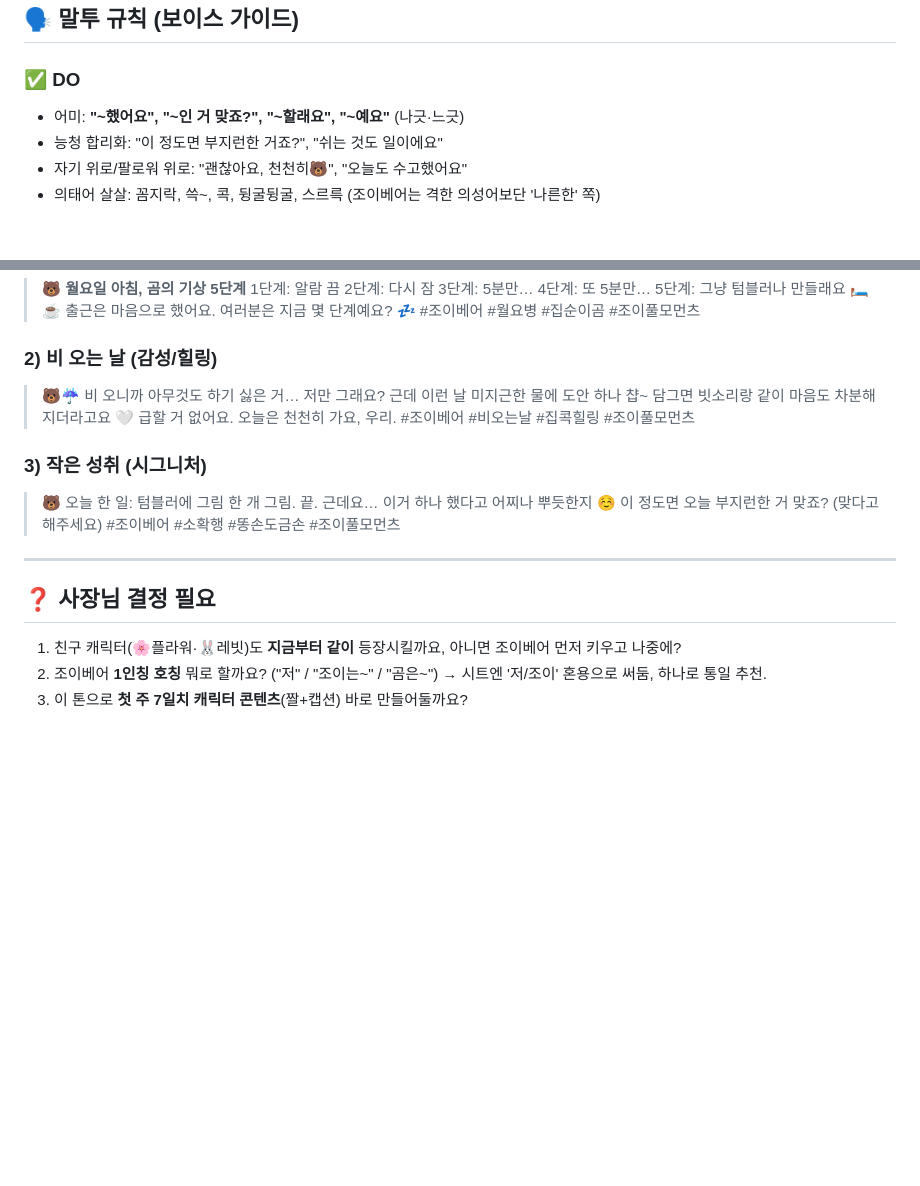
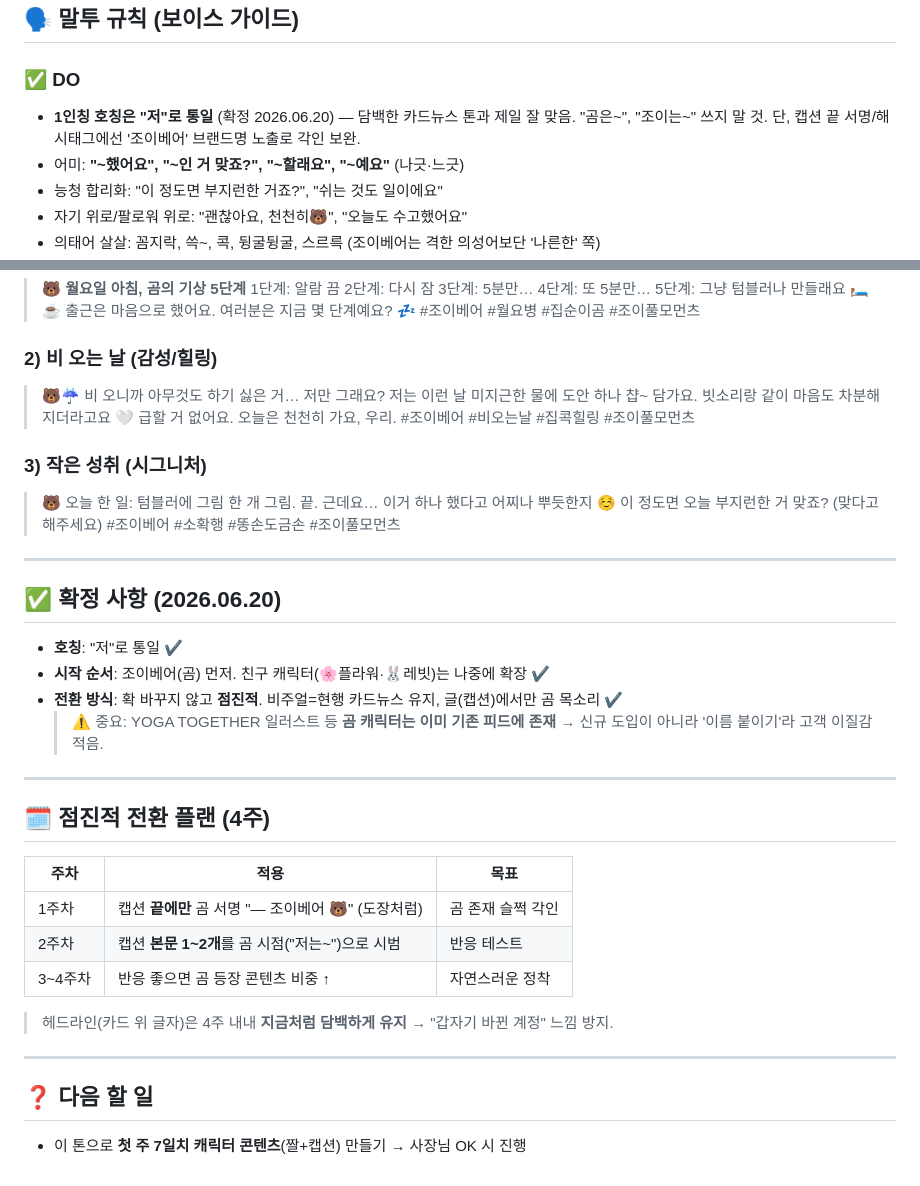
Before and after one commit to pol112ii/ai-, a Markdown page: contents/2026-06-20-조이베어-캐릭터-바이블.md, 2 parts joined by grey strips. Rendered like a GitHub page; blank space fills up the shorter version.

Commit message:
조이베어 호칭 '저'로 확정 + 점진적 전환 4주 플랜 반영
Co-Authored-By: Claude Opus 4.8 <noreply@anthropic.com>
Claude-Session: https://claude.ai/code/session_01GNncUs9xs8cy1uhwiX9YHP

```diff
--- a/contents/2026-06-20-조이베어-캐릭터-바이블.md
+++ b/contents/2026-06-20-조이베어-캐릭터-바이블.md
@@ -24,6 +24,7 @@
 ## 🗣️ 말투 규칙 (보이스 가이드)
 
 ### ✅ DO
+- **1인칭 호칭은 "저"로 통일** (확정 2026.06.20) — 담백한 카드뉴스 톤과 제일 잘 맞음. "곰은~", "조이는~" 쓰지 말 것. 단, 캡션 끝 서명/해시태그에선 '조이베어' 브랜드명 노출로 각인 보완.
 - 어미: **"~했어요", "~인 거 맞죠?", "~할래요", "~예요"** (나긋·느긋)
 - 능청 합리화: "이 정도면 부지런한 거죠?", "쉬는 것도 일이에요"
 - 자기 위로/팔로워 위로: "괜찮아요, 천천히🐻", "오늘도 수고했어요"
@@ -89,7 +90,7 @@
 
 ### 2) 비 오는 날 (감성/힐링)
 > 🐻☔ 비 오니까 아무것도 하기 싫은 거… 저만 그래요?
-> 근데 이런 날 미지근한 물에 도안 하나 챱~ 담그면
+> 저는 이런 날 미지근한 물에 도안 하나 챱~ 담가요.
 > 빗소리랑 같이 마음도 차분해지더라고요 🤍
 > 급할 거 없어요. 오늘은 천천히 가요, 우리.
 > #조이베어 #비오는날 #집콕힐링 #조이풀모먼츠
@@ -102,7 +103,23 @@
 
 ---
 
-## ❓ 사장님 결정 필요
-1. 친구 캐릭터(🌸플라워·🐰레빗)도 **지금부터 같이** 등장시킬까요, 아니면 조이베어 먼저 키우고 나중에?
-2. 조이베어 **1인칭 호칭** 뭐로 할까요? ("저" / "조이는~" / "곰은~") → 시트엔 '저/조이' 혼용으로 써둠, 하나로 통일 추천.
-3. 이 톤으로 **첫 주 7일치 캐릭터 콘텐츠**(짤+캡션) 바로 만들어둘까요?
+## ✅ 확정 사항 (2026.06.20)
+- **호칭**: "저"로 통일 ✔
+- **시작 순서**: 조이베어(곰) 먼저. 친구 캐릭터(🌸플라워·🐰레빗)는 나중에 확장 ✔
+- **전환 방식**: 확 바꾸지 않고 **점진적**. 비주얼=현행 카드뉴스 유지, 글(캡션)에서만 곰 목소리 ✔
+  > ⚠️ 중요: YOGA TOGETHER 일러스트 등 **곰 캐릭터는 이미 기존 피드에 존재** → 신규 도입이 아니라 '이름 붙이기'라 고객 이질감 적음.
+
+---
+
+## 🗓️ 점진적 전환 플랜 (4주)
+| 주차 | 적용 | 목표 |
+|------|------|------|
+| 1주차 | 캡션 **끝에만** 곰 서명 "— 조이베어 🐻" (도장처럼) | 곰 존재 슬쩍 각인 |
+| 2주차 | 캡션 **본문 1~2개**를 곰 시점("저는~")으로 시범 | 반응 테스트 |
+| 3~4주차 | 반응 좋으면 곰 등장 콘텐츠 비중 ↑ | 자연스러운 정착 |
+> 헤드라인(카드 위 글자)은 4주 내내 **지금처럼 담백하게 유지** → "갑자기 바뀐 계정" 느낌 방지.
+
+---
+
+## ❓ 다음 할 일
+- 이 톤으로 **첫 주 7일치 캐릭터 콘텐츠**(짤+캡션) 만들기 → 사장님 OK 시 진행
```
